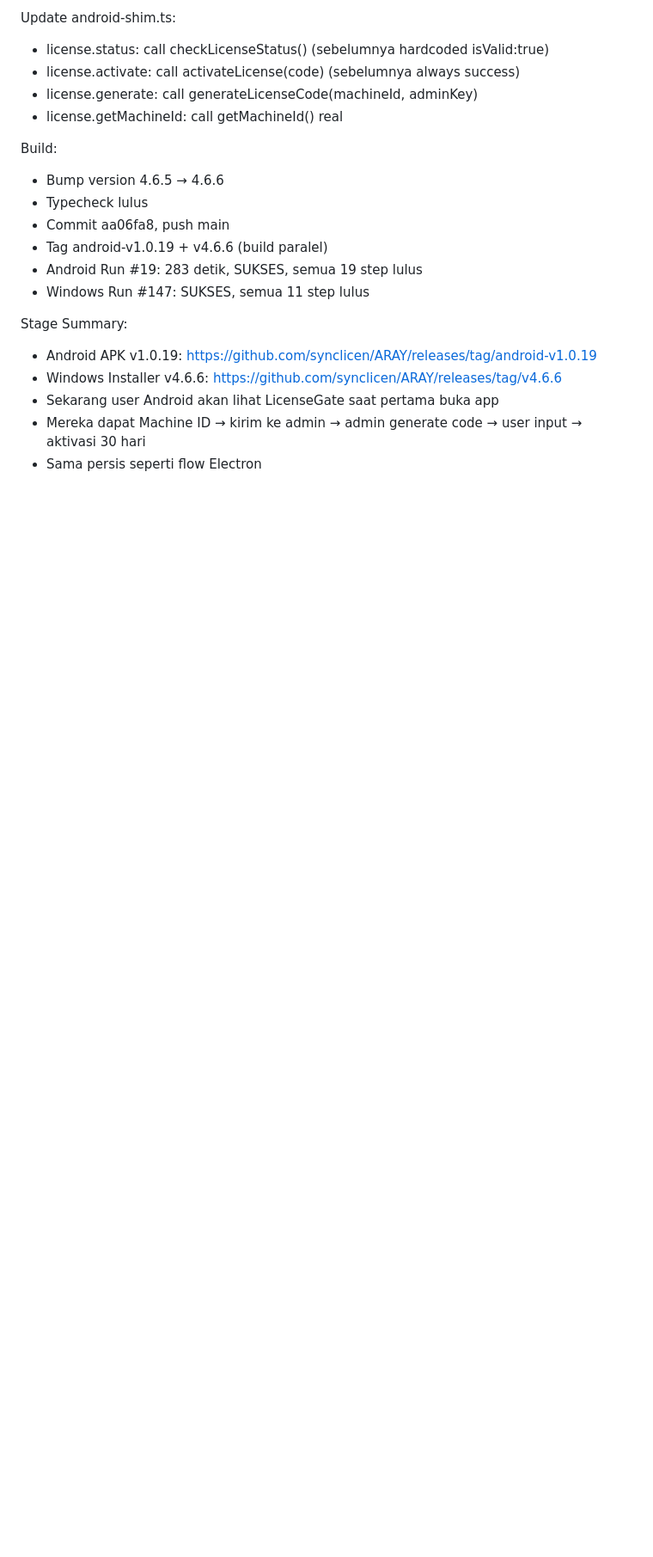
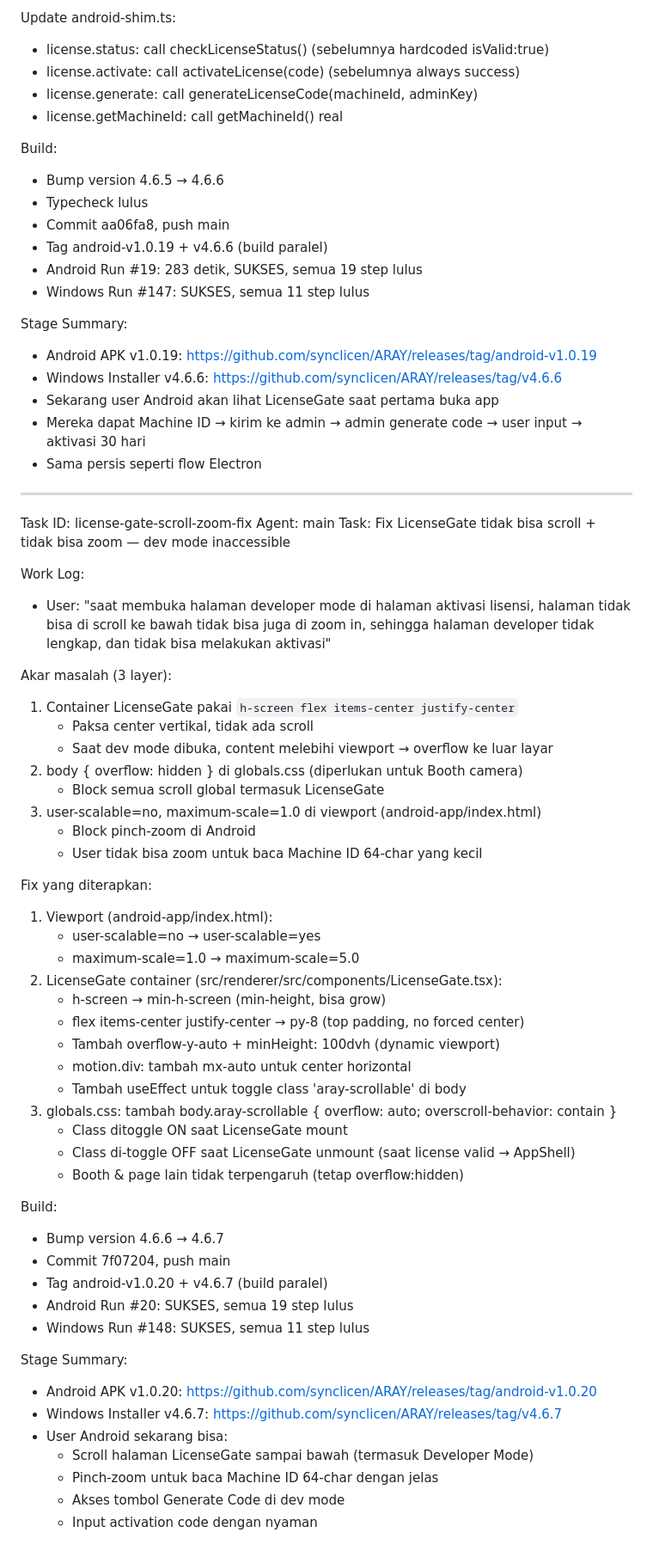
Before and after one commit to synclicen/ARAY, a Markdown page: worklog.md, the part around the change. Shown at 86% size. Drawn GitHub-style; blank space fills up the shorter version.

Commit message:
a606fc47-9795-4a4e-aaac-316477a75348

```diff
--- a/worklog.md
+++ b/worklog.md
@@ -316,3 +316,54 @@ Stage Summary:
 - Sekarang user Android akan lihat LicenseGate saat pertama buka app
 - Mereka dapat Machine ID → kirim ke admin → admin generate code → user input → aktivasi 30 hari
 - Sama persis seperti flow Electron
+
+---
+Task ID: license-gate-scroll-zoom-fix
+Agent: main
+Task: Fix LicenseGate tidak bisa scroll + tidak bisa zoom — dev mode inaccessible
+
+Work Log:
+- User: "saat membuka halaman developer mode di halaman aktivasi lisensi, halaman
+  tidak bisa di scroll ke bawah tidak bisa juga di zoom in, sehingga halaman
+  developer tidak lengkap, dan tidak bisa melakukan aktivasi"
+
+Akar masalah (3 layer):
+1. Container LicenseGate pakai `h-screen flex items-center justify-center`
+   - Paksa center vertikal, tidak ada scroll
+   - Saat dev mode dibuka, content melebihi viewport → overflow ke luar layar
+2. body { overflow: hidden } di globals.css (diperlukan untuk Booth camera)
+   - Block semua scroll global termasuk LicenseGate
+3. user-scalable=no, maximum-scale=1.0 di viewport (android-app/index.html)
+   - Block pinch-zoom di Android
+   - User tidak bisa zoom untuk baca Machine ID 64-char yang kecil
+
+Fix yang diterapkan:
+1. Viewport (android-app/index.html):
+   - user-scalable=no → user-scalable=yes
+   - maximum-scale=1.0 → maximum-scale=5.0
+2. LicenseGate container (src/renderer/src/components/LicenseGate.tsx):
+   - h-screen → min-h-screen (min-height, bisa grow)
+   - flex items-center justify-center → py-8 (top padding, no forced center)
+   - Tambah overflow-y-auto + minHeight: 100dvh (dynamic viewport)
+   - motion.div: tambah mx-auto untuk center horizontal
+   - Tambah useEffect untuk toggle class 'aray-scrollable' di body
+3. globals.css: tambah body.aray-scrollable { overflow: auto; overscroll-behavior: contain }
+   - Class ditoggle ON saat LicenseGate mount
+   - Class di-toggle OFF saat LicenseGate unmount (saat license valid → AppShell)
+   - Booth & page lain tidak terpengaruh (tetap overflow:hidden)
+
+Build:
+- Bump version 4.6.6 → 4.6.7
+- Commit 7f07204, push main
+- Tag android-v1.0.20 + v4.6.7 (build paralel)
+- Android Run #20: SUKSES, semua 19 step lulus
+- Windows Run #148: SUKSES, semua 11 step lulus
+
+Stage Summary:
+- Android APK v1.0.20: https://github.com/synclicen/ARAY/releases/tag/android-v1.0.20
+- Windows Installer v4.6.7: https://github.com/synclicen/ARAY/releases/tag/v4.6.7
+- User Android sekarang bisa:
+  - Scroll halaman LicenseGate sampai bawah (termasuk Developer Mode)
+  - Pinch-zoom untuk baca Machine ID 64-char dengan jelas
+  - Akses tombol Generate Code di dev mode
+  - Input activation code dengan nyaman
```
